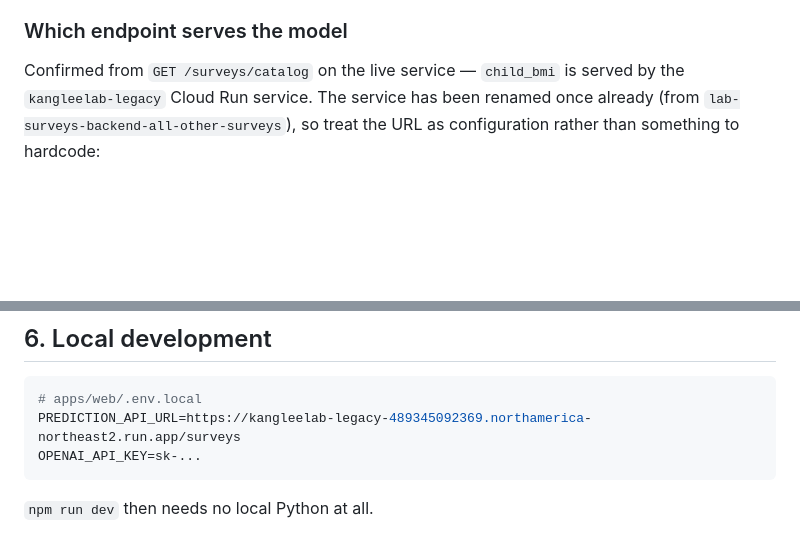
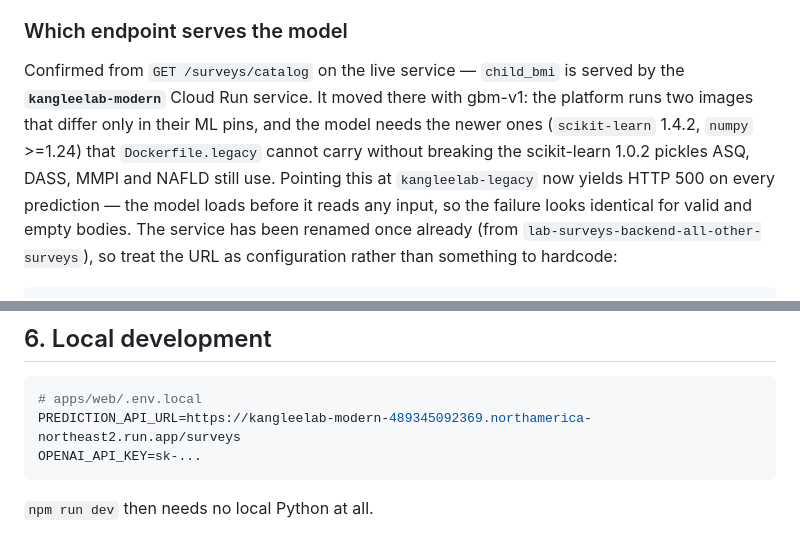
Before and after one commit to billyhsun/height_prediction_app, a Markdown page: docs/prediction-api.md, 2 parts joined by grey strips. Rendered like a GitHub page; blank space fills up the shorter version.

````diff
--- a/docs/prediction-api.md
+++ b/docs/prediction-api.md
@@ -128,7 +128,14 @@ these are the differences worth knowing.
 ### Which endpoint serves the model
 
 Confirmed from `GET /surveys/catalog` on the live service — `child_bmi` is served
-by the `kangleelab-legacy` Cloud Run service. The service has been renamed once
+by the **`kangleelab-modern`** Cloud Run service. It moved there with gbm-v1:
+the platform runs two images that differ only in their ML pins, and the model
+needs the newer ones (`scikit-learn` 1.4.2, `numpy` >=1.24) that
+`Dockerfile.legacy` cannot carry without breaking the scikit-learn 1.0.2
+pickles ASQ, DASS, MMPI and NAFLD still use. Pointing this at
+`kangleelab-legacy` now yields HTTP 500 on every prediction — the model loads
+before it reads any input, so the failure looks identical for valid and empty
+bodies. The service has been renamed once
 already (from `lab-surveys-backend-all-other-surveys`), so treat the URL as
 configuration rather than something to hardcode:
 
@@ -275,7 +282,7 @@ IAM, much simpler, far better than an open endpoint.
 
 ```bash
 # apps/web/.env.local
-PREDICTION_API_URL=https://kangleelab-legacy-489345092369.northamerica-northeast2.run.app/surveys
+PREDICTION_API_URL=https://kangleelab-modern-489345092369.northamerica-northeast2.run.app/surveys
 OPENAI_API_KEY=sk-...
 ```
 
````
Also changed, not shown: docs/model-retraining.md (+38 -18 lines).
